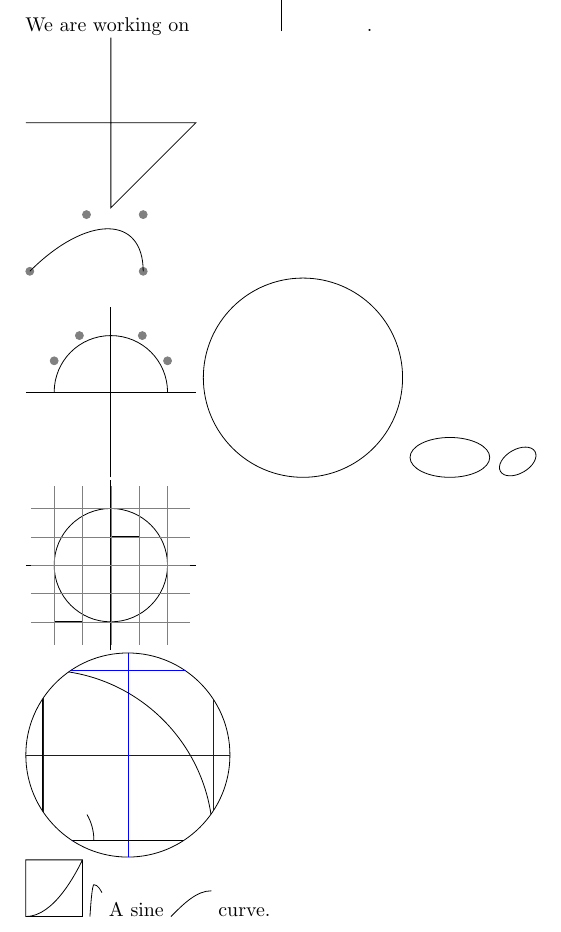
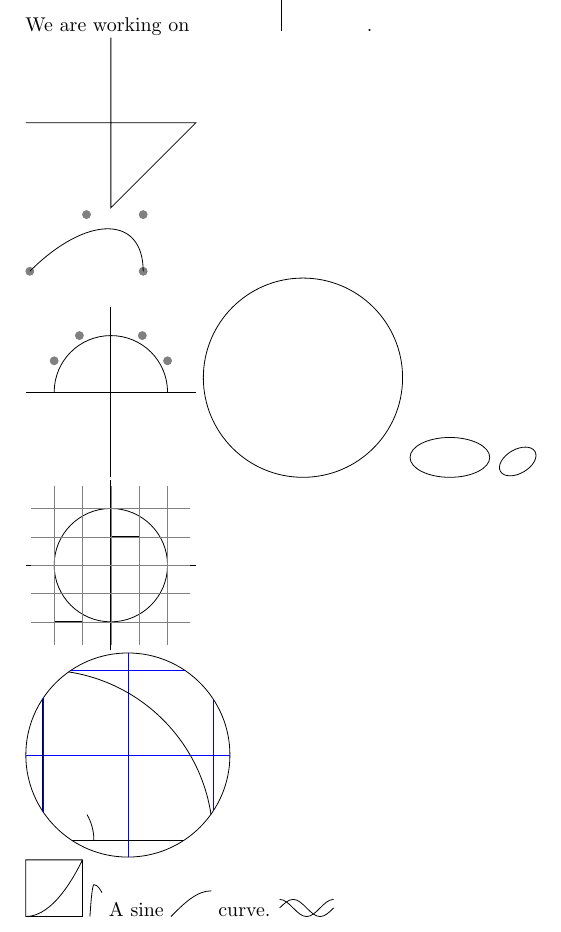
Before and after one commit to DoozyDoz/latex-tikz, a LaTeX document (main.tex): part of the page, cut so that both start at the same text. Compiled offline with pdfLaTeX.

Commit message:
sine and cos curve

```diff
--- a/main.tex
+++ b/main.tex
@@ -55,4 +55,6 @@ We are working on
 \tikz \draw (0,0) rectangle (1,1) (0,0) parabola (1,1);
 \tikz \draw[x=1pt,y=1pt] (0,0) parabola bend (2,16) (6,12);
 A sine \tikz \draw[x=1ex,y=1ex,scale=3] (0,0) sin (1.57,1); curve.
+\tikz \draw[x=1.57ex,y=1ex] (0,0) sin (1,1) cos (2,0) sin (3,-1) cos (4,0)
+(0,1) cos (1,0) sin (2,-1) cos (3,0) sin (4,1);
 \end{document}
```
